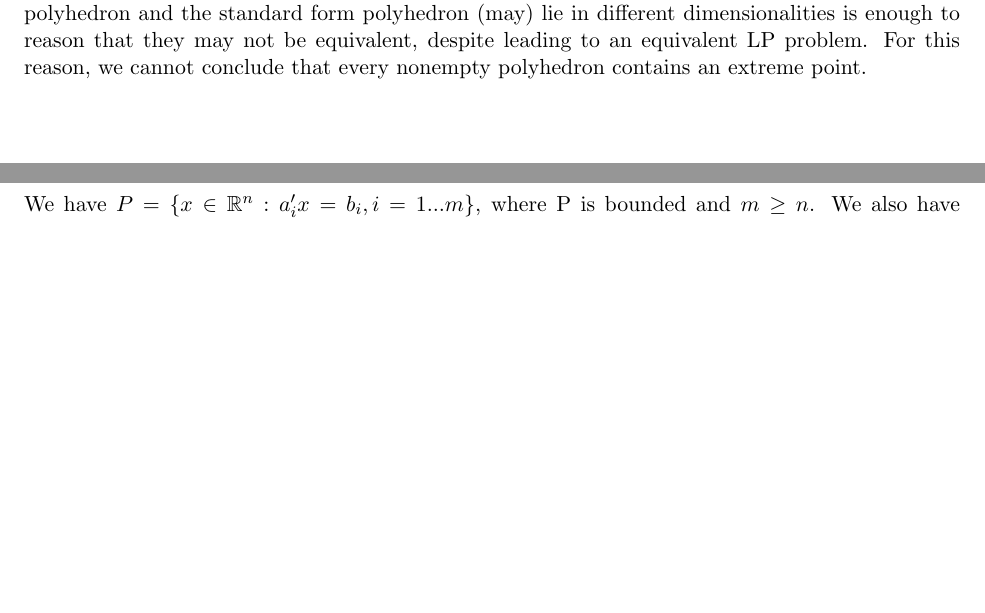
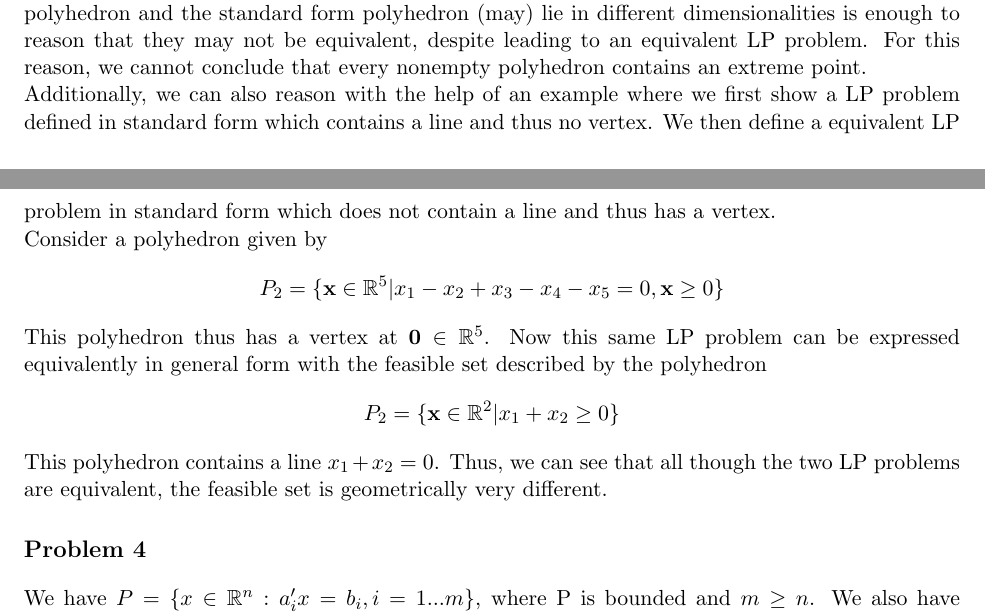
Before and after one commit to Huzaifg/math525-texs, a LaTeX document (A03/main.tex): two parts of pages 3 and 4 of 7 before the commit and two parts of pages 2 and 3 of 6 after it, joined at a grey line, cut so that both start at the same text, the shorter picture padded with empty space. Compiled offline with pdfLaTeX.

Commit message:
Example for 2

```diff
--- a/A03/main.tex
+++ b/A03/main.tex
@@ -79,7 +77,14 @@ We note that Theorem 2.6 from the lecture notes states that a polyhedron contain
 
 Standard form problems cannot possibly contain a line, as they are confined as a subset of the positive orthant $\{x|x\geq 0\}$. This is not a requirement of general form problems, and as such they can contain a line. For example, the polyhedron $P=\{x\in\mathbb{R}^2|x_1\geq 4\}$ comprises a half-space, containing many lines (such as $x_1=5$).
 
-Just because we can turn a general form polyhedron into a standard form polyhedron with the same optimal cost, this does not mean that the polyhedron is equivalent. By transforming a polyhedron into standard form, we add dimensions such that we can maintain the constraints of the original problem through a polyhedron in the positive orthant. The fact that the general form polyhedron and the standard form polyhedron (may) lie in different dimensionalities is enough to reason that they may not be equivalent, despite leading to an equivalent LP problem. For this reason, we cannot conclude that every nonempty polyhedron contains an extreme point.
+Just because we can turn a general form polyhedron into a standard form polyhedron with the same optimal cost, this does not mean that the polyhedron is equivalent. By transforming a polyhedron into standard form, we add dimensions such that we can maintain the constraints of the original problem through a polyhedron in the positive orthant. The fact that the general form polyhedron and the standard form polyhedron (may) lie in different dimensionalities is enough to reason that they may not be equivalent, despite leading to an equivalent LP problem. For this reason, we cannot conclude that every nonempty polyhedron contains an extreme point. \\
+Additionally, we can also reason with the help of an example where we first show a LP problem defined in standard form which contains a line and thus no vertex. We then define a equivalent LP problem in standard form which does not contain a line and thus has a vertex. \\
+Consider a polyhedron given by
+\[ P_2 = \{ \textbf{x} \in \mathbb{R}^5 | x_1-x_2+x_3-x_4 - x_5 = 0, \textbf{x} \ge 0\}\]
+This polyhedron thus has a vertex at \(\textbf{0} \in \mathbb{R}^5\). Now this same LP problem can be expressed equivalently in general form with the feasible set described by the polyhedron
+\[P_2 = \{\textbf{x} \in \mathbb{R}^2 | x_1 + x_2 \ge 0\}\]
+This polyhedron contains a line \(x_1 + x_2 = 0\). Thus, we can see that all though the two LP problems are equivalent, the feasible set is geometrically very different.
+
 
 \section*{Problem 4}
 
```
Also changed, not shown: A03/main.tex (2 more changed lines).
